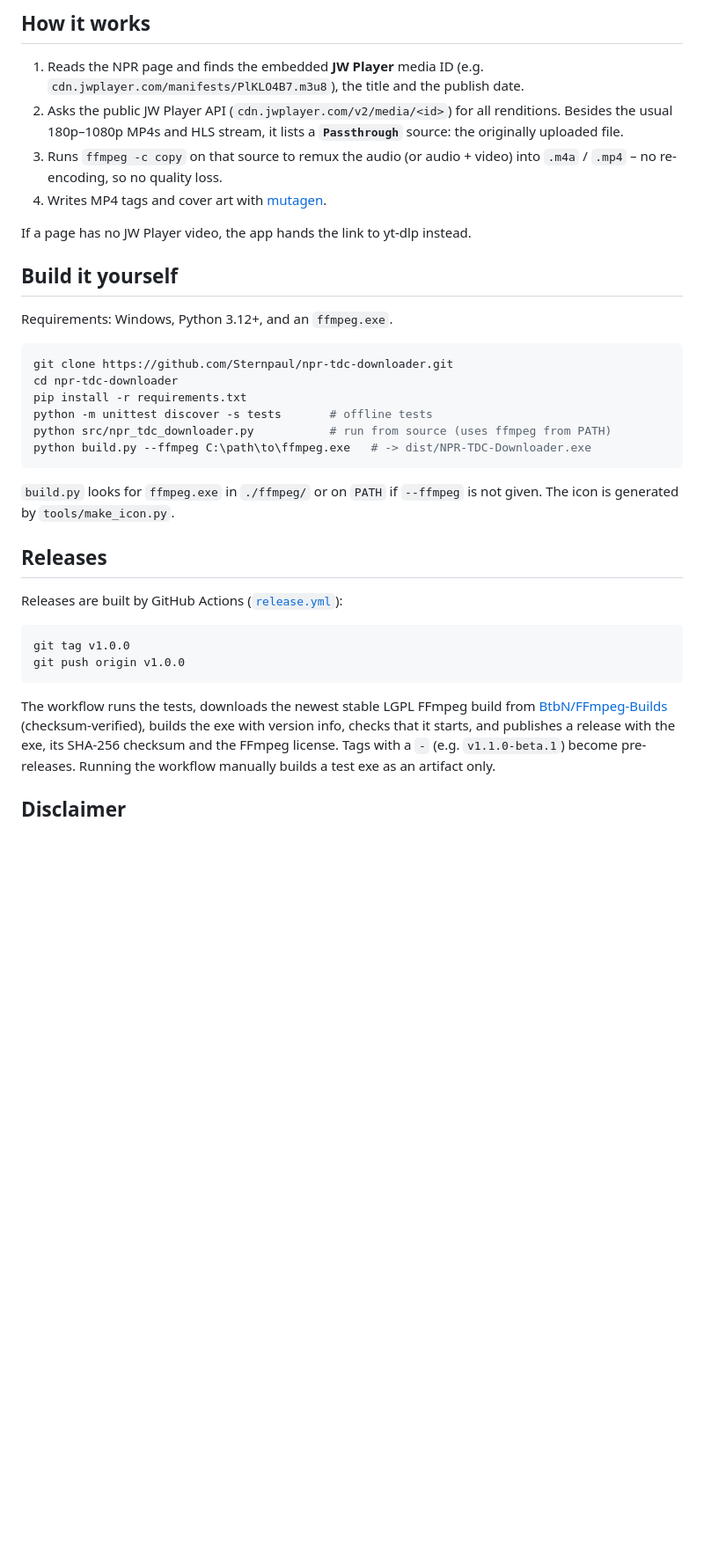
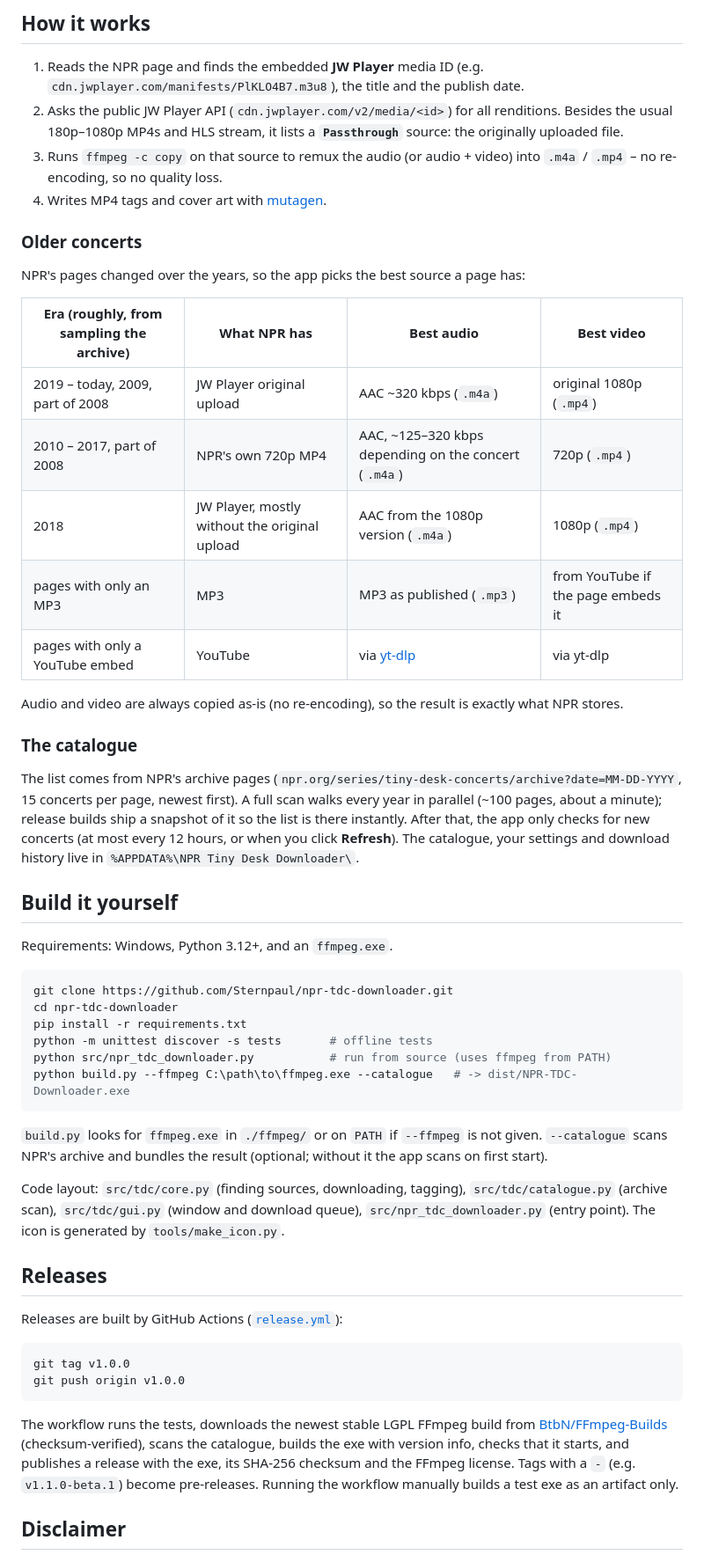
Before and after one commit to Sternpaul/npr-tdc-downloader, a Markdown page: README.md, the part around one of its changes. Shown at 88% size. Drawn GitHub-style; blank space fills up the shorter version.

````diff
--- a/README.md
+++ b/README.md
@@ -92,7 +97,28 @@ NPR-TDC-Downloader.exe "https://www.npr.org/2026/11/02/g-s1-148929/jungle-tiny-d
    `.m4a` / `.mp4` – no re-encoding, so no quality loss.
 4. Writes MP4 tags and cover art with [mutagen](https://github.com/quodlibet/mutagen).
 
-If a page has no JW Player video, the app hands the link to yt-dlp instead.
+### Older concerts
+
+NPR's pages changed over the years, so the app picks the best source a page has:
+
+| Era (roughly, from sampling the archive) | What NPR has | Best audio | Best video |
+|---|---|---|---|
+| 2019 – today, 2009, part of 2008 | JW Player original upload | AAC ~320 kbps (`.m4a`) | original 1080p (`.mp4`) |
+| 2010 – 2017, part of 2008 | NPR's own 720p MP4 | AAC, ~125–320 kbps depending on the concert (`.m4a`) | 720p (`.mp4`) |
+| 2018 | JW Player, mostly without the original upload | AAC from the 1080p version (`.m4a`) | 1080p (`.mp4`) |
+| pages with only an MP3 | MP3 | MP3 as published (`.mp3`) | from YouTube if the page embeds it |
+| pages with only a YouTube embed | YouTube | via [yt-dlp](https://github.com/yt-dlp/yt-dlp) | via yt-dlp |
+
+Audio and video are always copied as-is (no re-encoding), so the result is exactly what NPR stores.
+
+### The catalogue
+
+The list comes from NPR's archive pages
+(`npr.org/series/tiny-desk-concerts/archive?date=MM-DD-YYYY`, 15 concerts per page, newest first).
+A full scan walks every year in parallel (~100 pages, about a minute); release builds ship a
+snapshot of it so the list is there instantly. After that, the app only checks for new
+concerts (at most every 12 hours, or when you click **Refresh**). The catalogue, your settings
+and download history live in `%APPDATA%\NPR Tiny Desk Downloader\`.
 
 ## Build it yourself
 
@@ -104,10 +130,15 @@ cd npr-tdc-downloader
 pip install -r requirements.txt
 python -m unittest discover -s tests       # offline tests
 python src/npr_tdc_downloader.py           # run from source (uses ffmpeg from PATH)
-python build.py --ffmpeg C:\path\to\ffmpeg.exe   # -> dist/NPR-TDC-Downloader.exe
+python build.py --ffmpeg C:\path\to\ffmpeg.exe --catalogue   # -> dist/NPR-TDC-Downloader.exe
 ```
 
 `build.py` looks for `ffmpeg.exe` in `./ffmpeg/` or on `PATH` if `--ffmpeg` is not given.
+`--catalogue` scans NPR's archive and bundles the result (optional; without it the app scans on first start).
+
+Code layout: `src/tdc/core.py` (finding sources, downloading, tagging),
+`src/tdc/catalogue.py` (archive scan), `src/tdc/gui.py` (window and download queue),
+`src/npr_tdc_downloader.py` (entry point).
 The icon is generated by `tools/make_icon.py`.
 
 ## Releases
@@ -121,7 +152,7 @@ git push origin v1.0.0
 
 The workflow runs the tests, downloads the newest stable LGPL FFmpeg build from
 [BtbN/FFmpeg-Builds](https://github.com/BtbN/FFmpeg-Builds) (checksum-verified),
-builds the exe with version info, checks that it starts, and publishes a release with
+scans the catalogue, builds the exe with version info, checks that it starts, and publishes a release with
 the exe, its SHA-256 checksum and the FFmpeg license. Tags with a `-` (e.g. `v1.1.0-beta.1`)
 become pre-releases. Running the workflow manually builds a test exe as an artifact only.
 
````
Also changed, not shown: other parts of README.md (+12 -7 lines), assets/screenshot.png, 10 other files.
